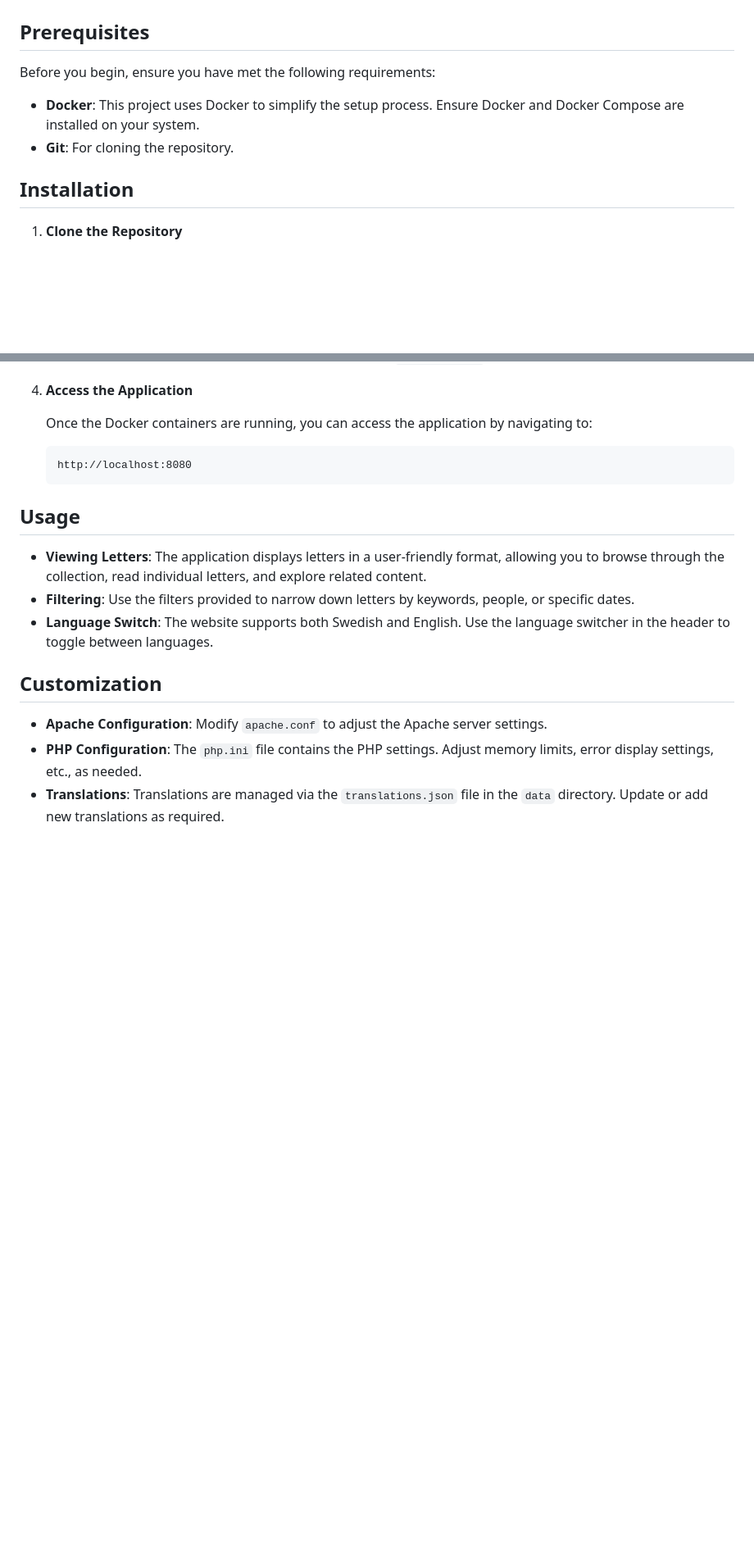
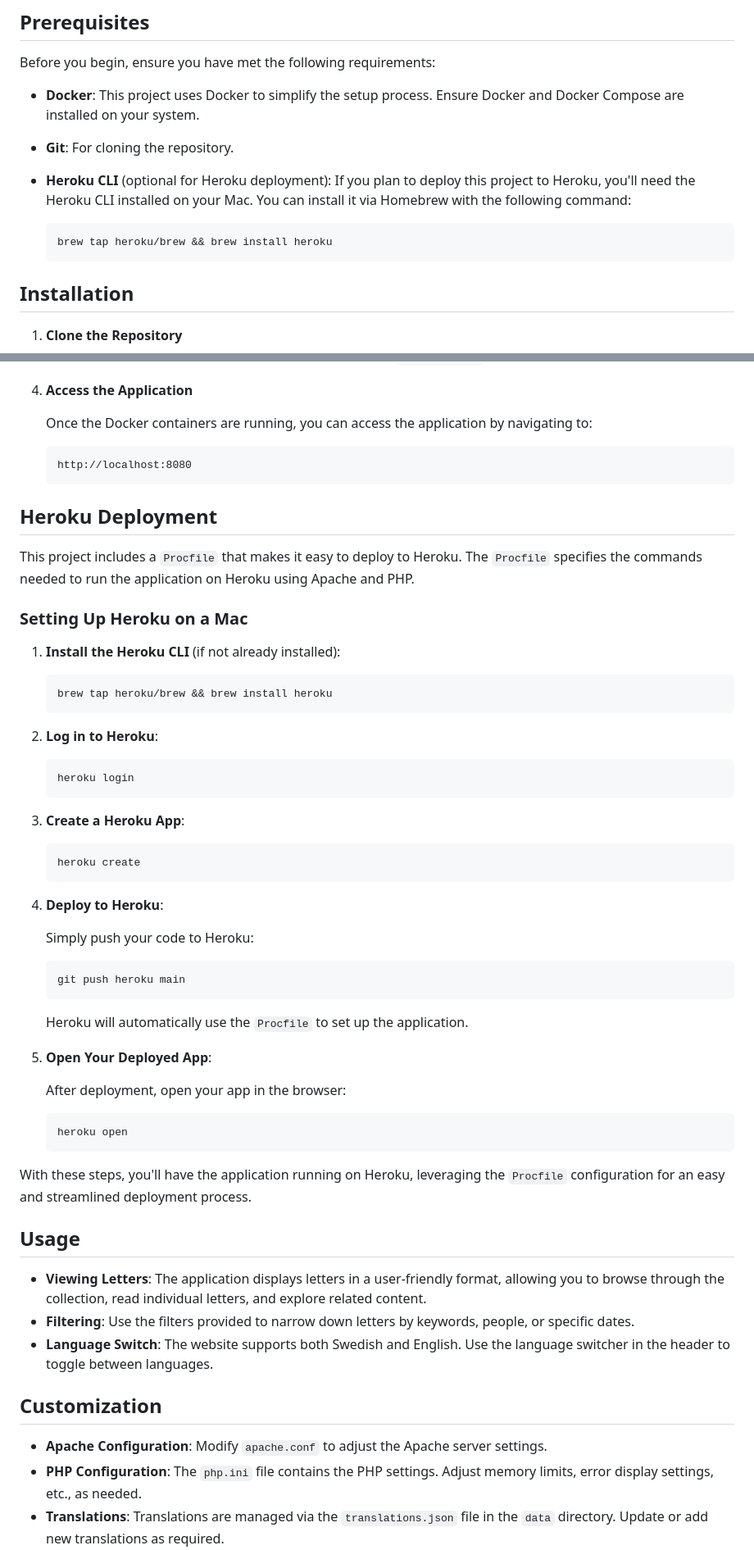
Before and after one commit to fregrit/letters-from-australia, a Markdown page: README.md, 2 parts joined by grey strips. Shown at 82% size. GitHub-like rendering; blank space fills up the shorter version.

````diff
--- a/README.md
+++ b/README.md
@@ -12,6 +12,11 @@ Before you begin, ensure you have met the following requirements:
 
 - **Docker**: This project uses Docker to simplify the setup process. Ensure Docker and Docker Compose are installed on your system.
 - **Git**: For cloning the repository.
+- **Heroku CLI** (optional for Heroku deployment): If you plan to deploy this project to Heroku, you'll need the Heroku CLI installed on your Mac. You can install it via Homebrew with the following command:
+
+   ```bash
+   brew tap heroku/brew && brew install heroku
+   ```
 
 ## Installation
 
@@ -44,6 +49,50 @@ Before you begin, ensure you have met the following requirements:
    http://localhost:8080
    ```
 
+## Heroku Deployment
+
+This project includes a `Procfile` that makes it easy to deploy to Heroku. The `Procfile` specifies the commands needed to run the application on Heroku using Apache and PHP.
+
+### Setting Up Heroku on a Mac
+
+1. **Install the Heroku CLI** (if not already installed):
+
+   ```bash
+   brew tap heroku/brew && brew install heroku
+   ```
+
+2. **Log in to Heroku**:
+
+   ```bash
+   heroku login
+   ```
+
+3. **Create a Heroku App**:
+
+   ```bash
+   heroku create
+   ```
+
+4. **Deploy to Heroku**:
+
+   Simply push your code to Heroku:
+
+   ```bash
+   git push heroku main
+   ```
+
+   Heroku will automatically use the `Procfile` to set up the application.
+
+5. **Open Your Deployed App**:
+
+   After deployment, open your app in the browser:
+
+   ```bash
+   heroku open
+   ```
+
+With these steps, you'll have the application running on Heroku, leveraging the `Procfile` configuration for an easy and streamlined deployment process.
+
 ## Usage
 
 - **Viewing Letters**: The application displays letters in a user-friendly format, allowing you to browse through the collection, read individual letters, and explore related content.
````
